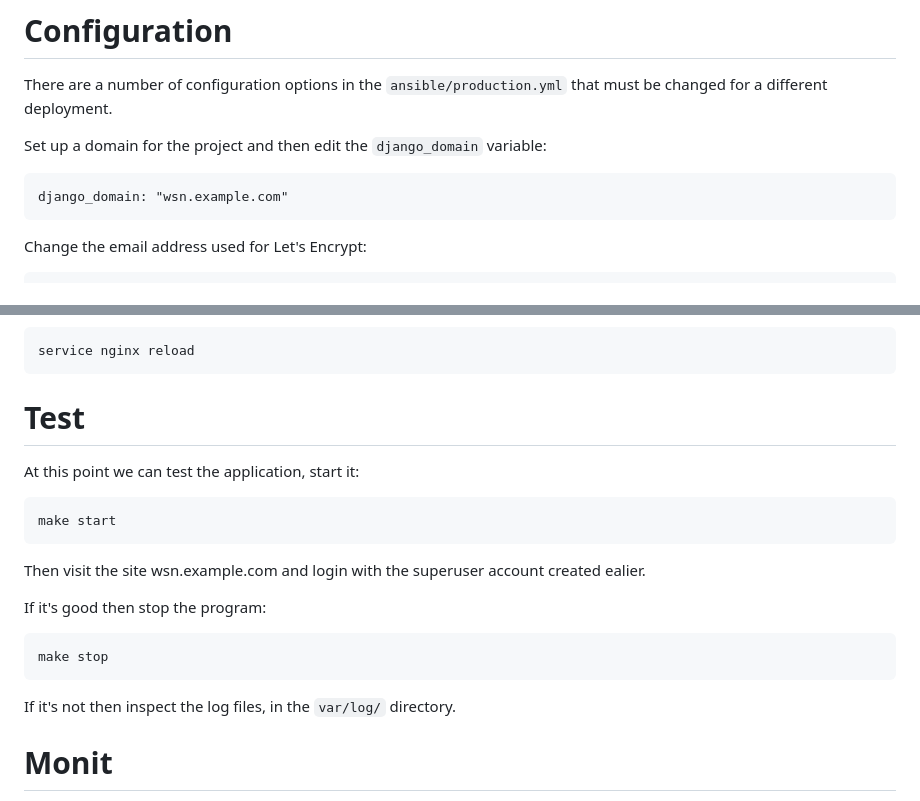
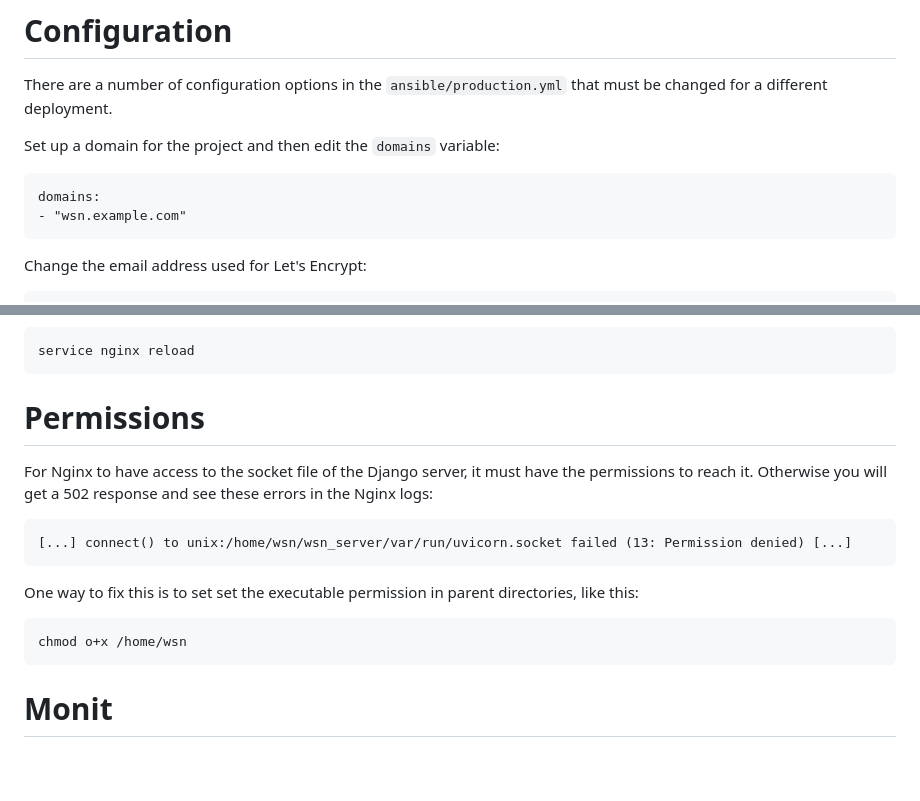
Before and after one commit to spectraphilic/wsn_server, a Markdown page: INSTALL.md, 2 parts joined by grey strips. GitHub-like rendering; blank space fills up the shorter version.

Commit message:
Update INSTALL.md
Add a note on directory permissions

```diff
--- a/INSTALL.md
+++ b/INSTALL.md
@@ -54,9 +54,10 @@ correct version:
 There are a number of configuration options in the `ansible/production.yml`
 that must be changed for a different deployment.
 
-Set up a domain for the project and then edit the `django_domain` variable:
+Set up a domain for the project and then edit the `domains` variable:
 
-    django_domain: "wsn.example.com"
+    domains:
+    - "wsn.example.com"
 
 Change the email address used for Let's Encrypt:
 
@@ -103,20 +104,18 @@ And if it is, then reload the service:
 
     service nginx reload
 
-# Test
+# Permissions
 
-At this point we can test the application, start it:
+For Nginx to have access to the socket file of the Django server, it must have the
+permissions to reach it. Otherwise you will get a 502 response and see these errors
+in the Nginx logs:
 
-    make start
+    [...] connect() to unix:/home/wsn/wsn_server/var/run/uvicorn.socket failed (13: Permission denied) [...]
 
-Then visit the site wsn.example.com and login with the superuser account
-created ealier.
+One way to fix this is to set set the executable permission in parent directories,
+like this:
 
-If it's good then stop the program:
-
-    make stop
-
-If it's not then inspect the log files, in the `var/log/` directory.
+    chmod o+x /home/wsn
 
 # Monit
 
```
